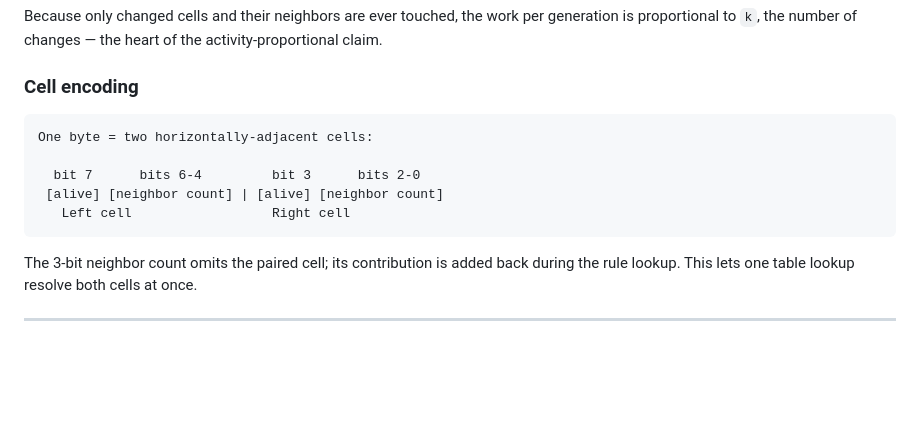
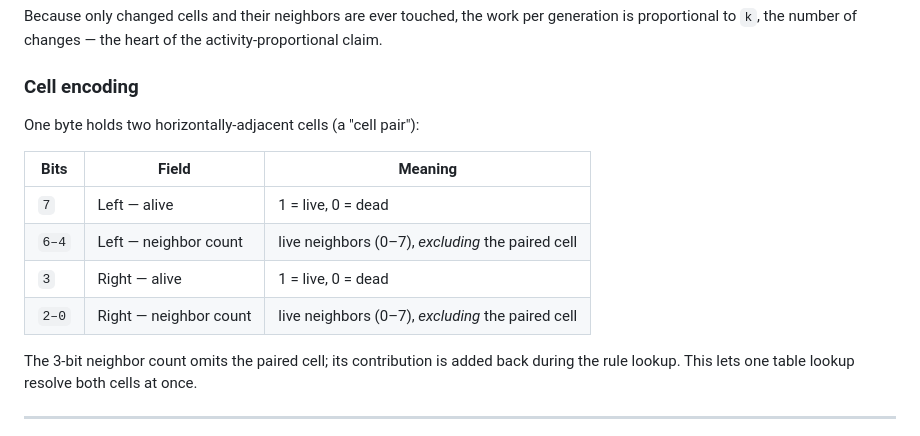
Before and after one commit to gburgyan/vlife, a Markdown page: README.md, the part around the change. Rendered like a GitHub page; blank space fills up the shorter version.

Commit message:
Convert cell encoding layout to a table
Replace the ASCII bit-layout diagram with a proper Markdown table mapping
each bit range to its field and meaning, for clearer rendering on GitHub.

Co-Authored-By: Claude Opus 4.8 (1M context) <noreply@anthropic.com>

````diff
--- a/README.md
+++ b/README.md
@@ -135,13 +135,14 @@ Because only changed cells and their neighbors are ever touched, the work per ge
 
 ### Cell encoding
 
-```
-One byte = two horizontally-adjacent cells:
+One byte holds two horizontally-adjacent cells (a "cell pair"):
 
-  bit 7      bits 6-4         bit 3      bits 2-0
- [alive] [neighbor count] | [alive] [neighbor count]
-   Left cell                  Right cell
-```
+| Bits | Field | Meaning |
+|---|---|---|
+| `7` | Left — alive | 1 = live, 0 = dead |
+| `6–4` | Left — neighbor count | live neighbors (0–7), *excluding* the paired cell |
+| `3` | Right — alive | 1 = live, 0 = dead |
+| `2–0` | Right — neighbor count | live neighbors (0–7), *excluding* the paired cell |
 
 The 3-bit neighbor count omits the paired cell; its contribution is added back during the rule lookup. This lets one table lookup resolve both cells at once.
 
````
